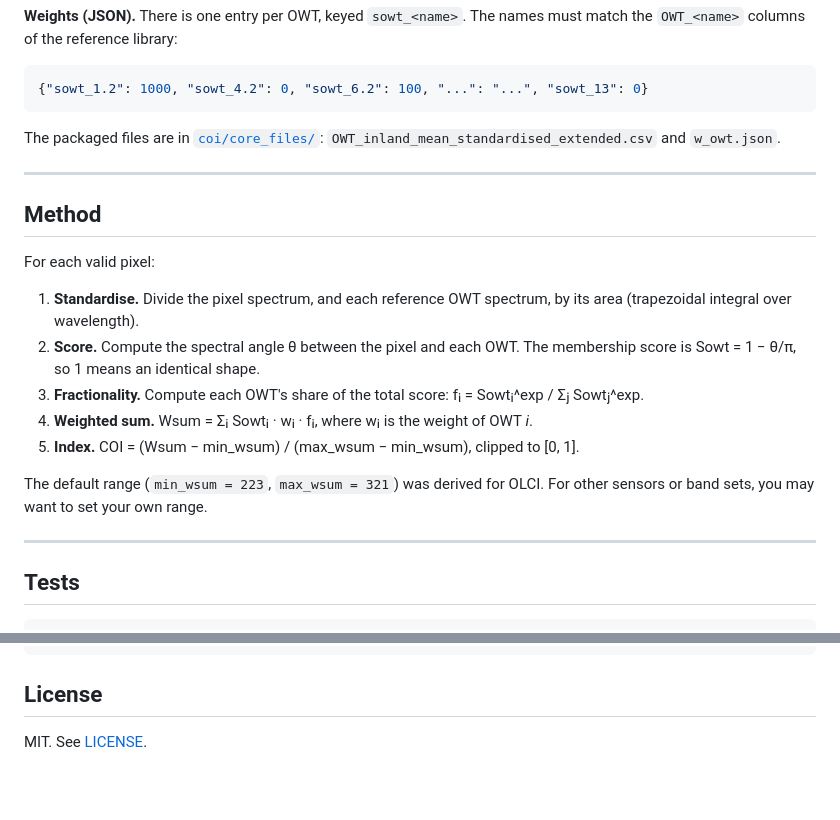
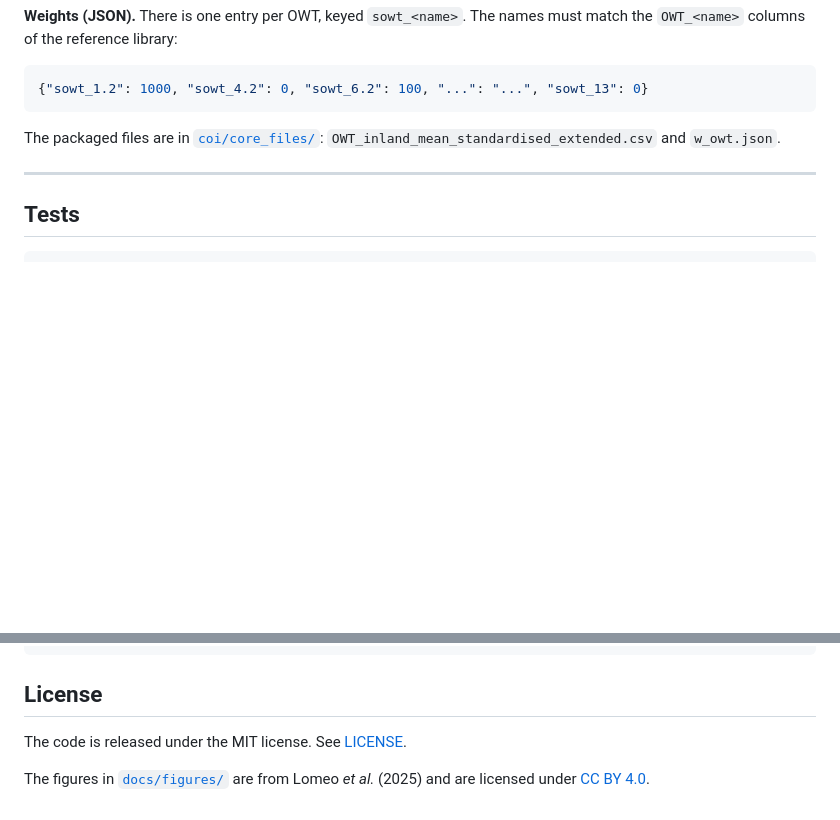
Before and after one commit to davidelomeo/coi, a Markdown page: README.md, 2 parts joined by grey strips. Rendered like a GitHub page; blank space fills up the shorter version.

````diff
--- a/README.md
+++ b/README.md
@@ -234,20 +267,6 @@ The packaged files are in [`coi/core_files/`](coi/core_files): `OWT_inland_mean_
 
 ---
 
-## Method
-
-For each valid pixel:
-
-1. **Standardise.** Divide the pixel spectrum, and each reference OWT spectrum, by its area (trapezoidal integral over wavelength).
-2. **Score.** Compute the spectral angle θ between the pixel and each OWT. The membership score is Sowt = 1 − θ/π, so 1 means an identical shape.
-3. **Fractionality.** Compute each OWT's share of the total score: fᵢ = Sowtᵢ^exp / Σⱼ Sowtⱼ^exp.
-4. **Weighted sum.** Wsum = Σᵢ Sowtᵢ · wᵢ · fᵢ, where wᵢ is the weight of OWT *i*.
-5. **Index.** COI = (Wsum − min_wsum) / (max_wsum − min_wsum), clipped to [0, 1].
-
-The default range (`min_wsum = 223`, `max_wsum = 321`) was derived for OLCI. For other sensors or band sets, you may want to set your own range.
-
----
-
 ## Tests
 
 ```bash
@@ -282,4 +301,6 @@ If you use this package, please cite the paper that describes the method:
 
 ## License
 
-MIT. See [LICENSE](LICENSE).
+The code is released under the MIT license. See [LICENSE](LICENSE).
+
+The figures in [`docs/figures/`](docs/figures) are from Lomeo *et al.* (2025) and are licensed under [CC BY 4.0](https://creativecommons.org/licenses/by/4.0/).
````
Also changed, not shown: other parts of README.md (+33 -0 lines), docs/figures/coi_workflow.png (added), 2 other files.
